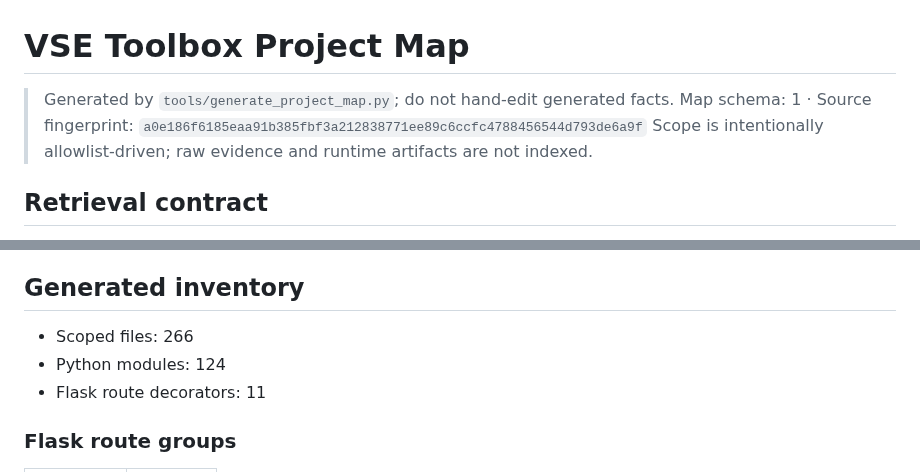
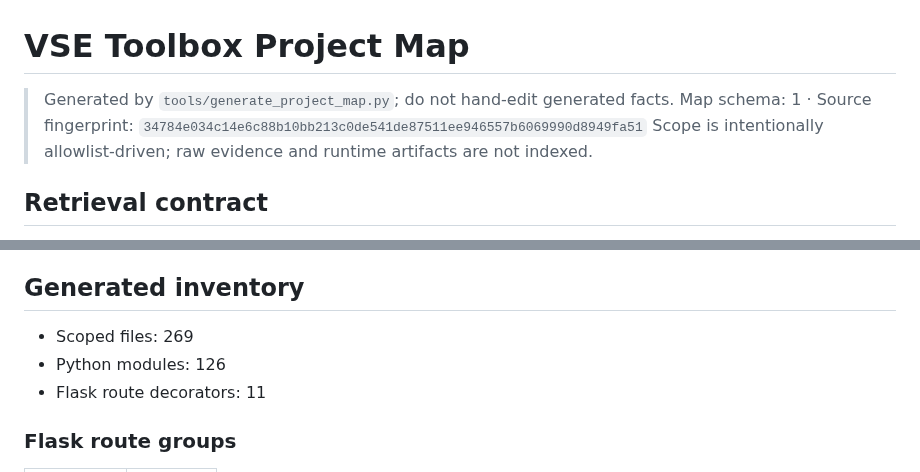
Before and after one commit to CaptainLynch/vse-toolbox, a Markdown page: PROJECT_MAP.md, 2 parts joined by grey strips. GitHub-like rendering.

```diff
--- a/PROJECT_MAP.md
+++ b/PROJECT_MAP.md
@@ -1,7 +1,7 @@
 # VSE Toolbox Project Map
 
 > Generated by `tools/generate_project_map.py`; do not hand-edit generated facts.
-> Map schema: 1 · Source fingerprint: `a0e186f6185eaa91b385fbf3a212838771ee89c6ccfc4788456544d793de6a9f`
+> Map schema: 1 · Source fingerprint: `34784e034c14e6c88b10bb213c0de541de87511ee946557b6069990d8949fa51`
 > Scope is intentionally allowlist-driven; raw evidence and runtime artifacts are not indexed.
 
 ## Retrieval contract
@@ -109,8 +109,8 @@ snapshots → SQLite/ArchiveStore → API/UI or exported artifact.
 
 ## Generated inventory
 
-- Scoped files: 266
-- Python modules: 124
+- Scoped files: 269
+- Python modules: 126
 - Flask route decorators: 11
 
 ### Flask route groups
```
Also changed, not shown: other parts of PROJECT_MAP.md (+6 -4 lines).
